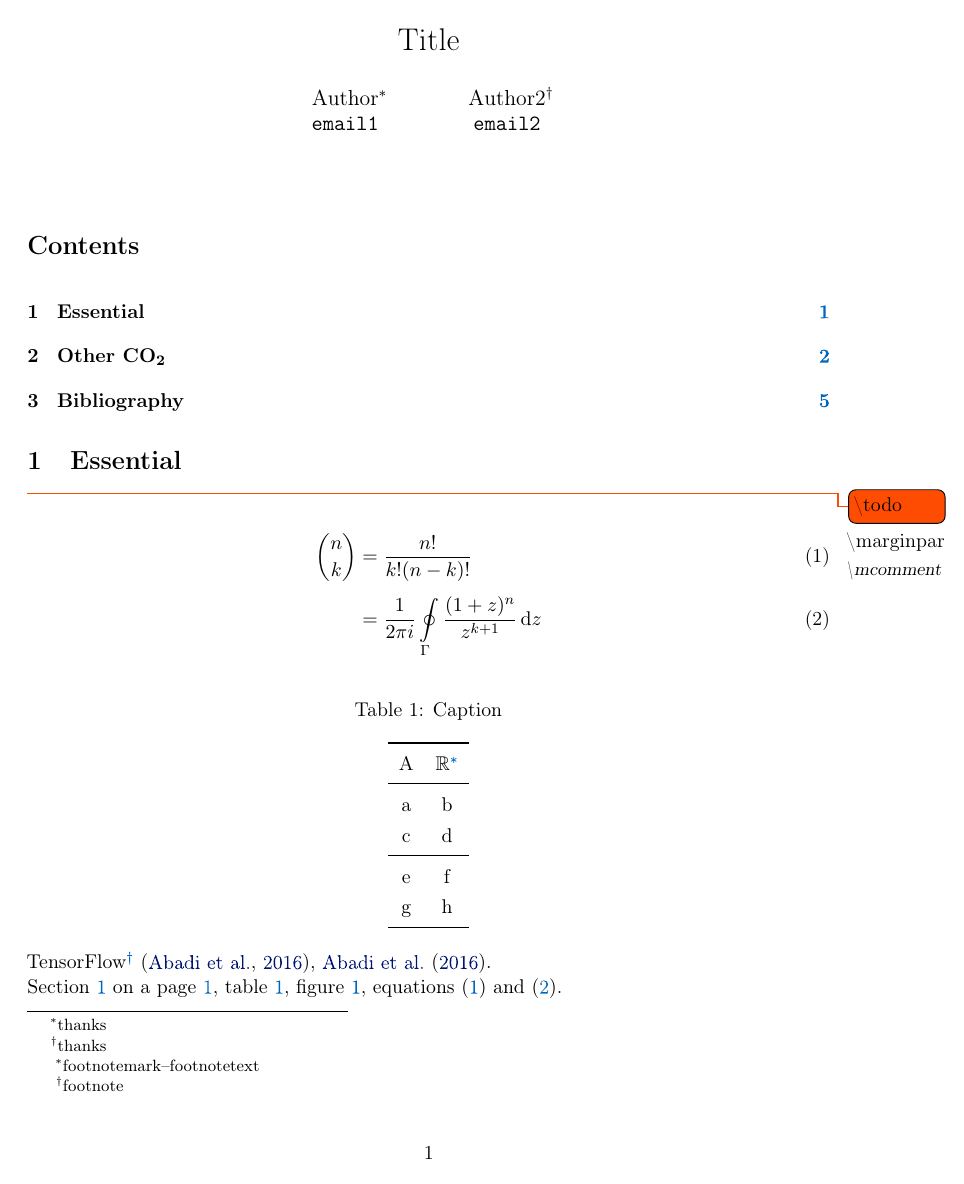
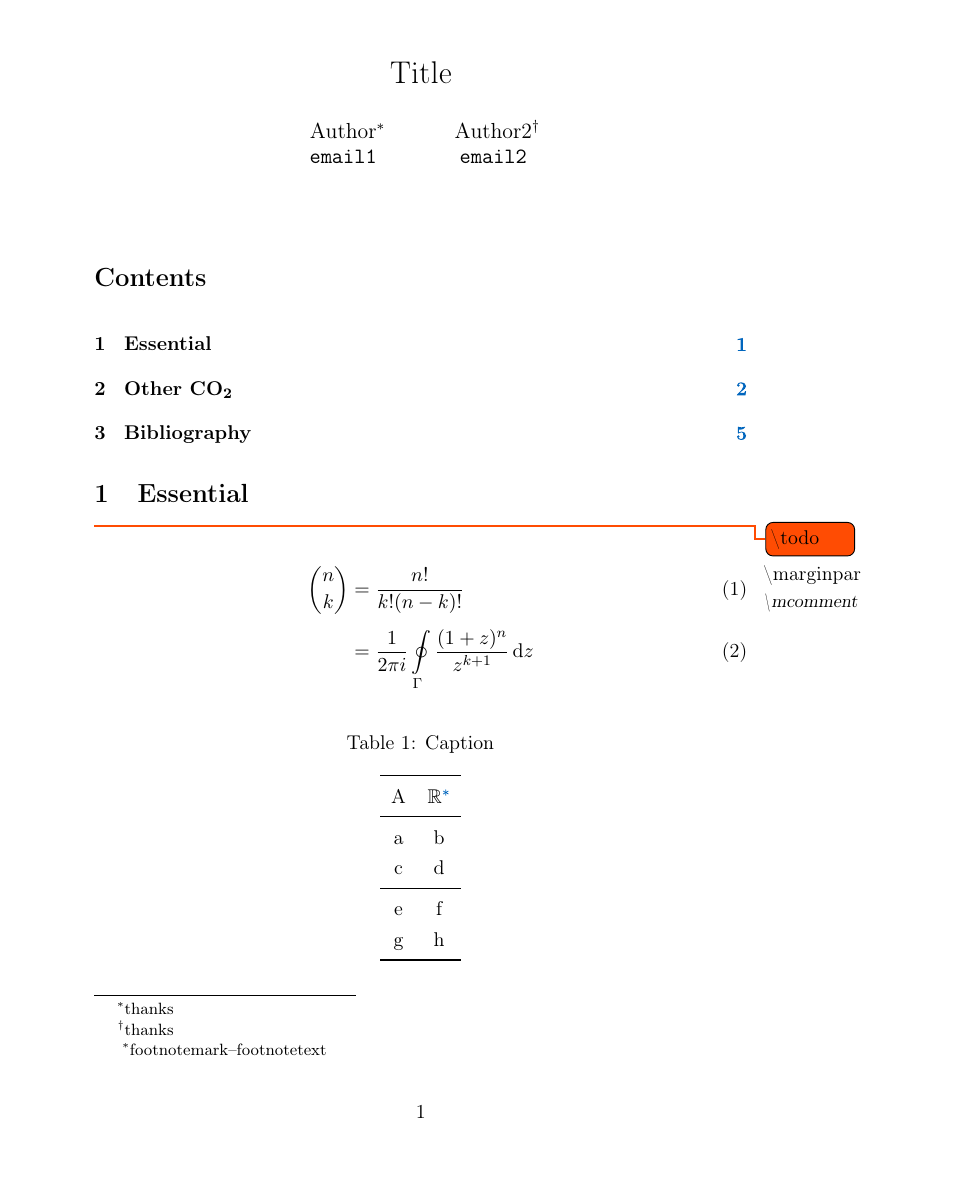
Before and after one commit to yell/tex-pipeline, a LaTeX document (main.tex, which reads preamble/settings.tex): page 1 of 5. Compiled offline with pdfLaTeX.

Commit message:
disable `a4wide` by default

```diff
--- a/preamble/settings.tex
+++ b/preamble/settings.tex
@@ -21,7 +21,7 @@
 
 
 % # Document formatting
-\usepackage{a4wide}  % set the geometry to use a reasonable amount of width
+% \usepackage{a4wide}  % set the geometry to use a reasonable amount of width
 \usepackage[titletoc]{appendix}  % prepend "Appendix" to chapter names
 \usepackage{blindtext}  % similar to `lipsum`
 \usepackage{empheq}  % for colorbox
```
Also changed, not shown: main.pdf.
